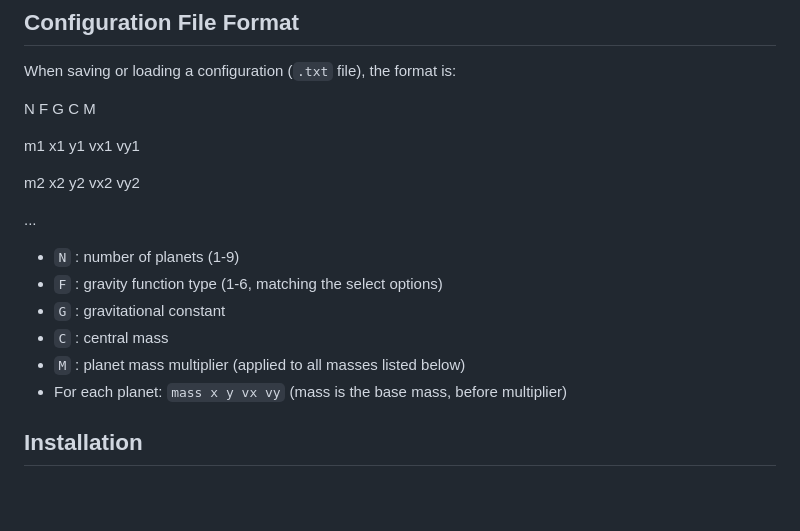
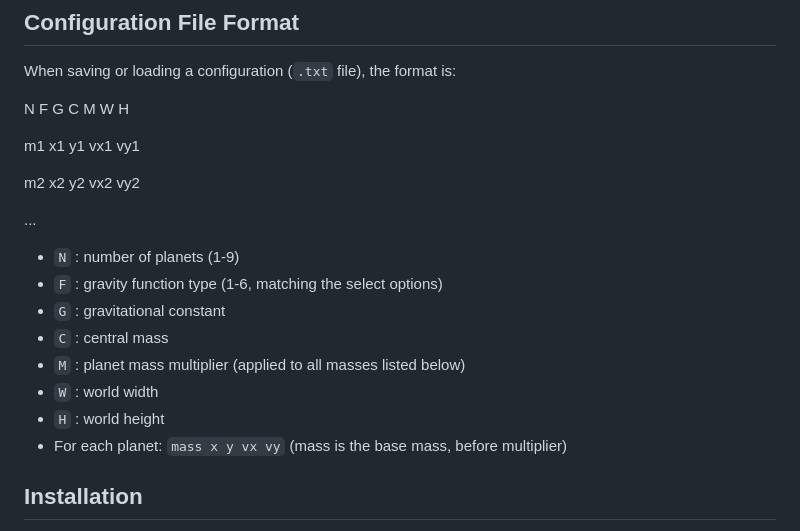
Before and after one commit to ant3mc/Gravity-Sandbox, a Markdown page: README.md, the part around the change. Rendered like a GitHub page; blank space fills up the shorter version.

```diff
--- a/README.md
+++ b/README.md
@@ -42,7 +42,7 @@ Interactive unusual gravity simulation with customizable physics, planet propert
 
 When saving or loading a configuration (`.txt` file), the format is:
 
-N F G C M
+N F G C M W H
 
 m1 x1 y1 vx1 vy1
 
@@ -55,6 +55,8 @@ m2 x2 y2 vx2 vy2
 - `G` : gravitational constant
 - `C` : central mass
 - `M` : planet mass multiplier (applied to all masses listed below)
+- `W` : world width
+- `H` : world height
 - For each planet: `mass x y vx vy` (mass is the base mass, before multiplier)
 
 ## Installation
```
